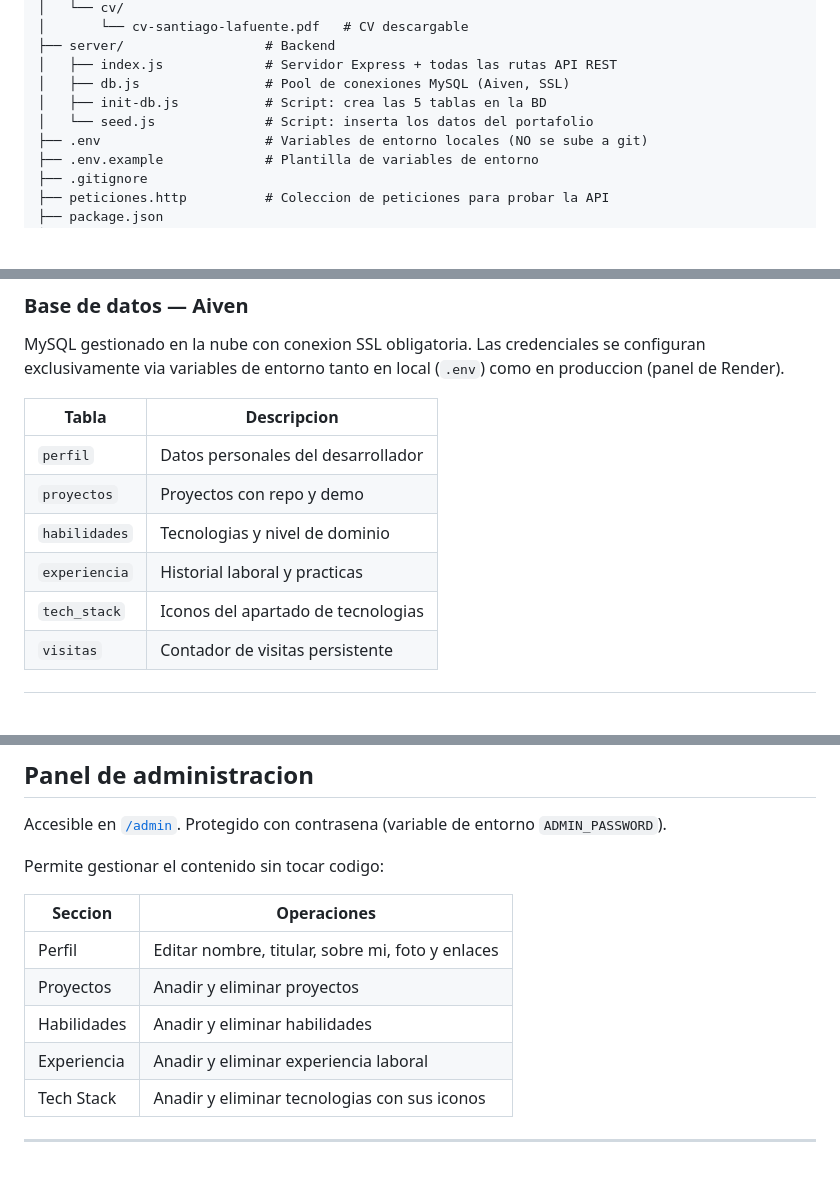
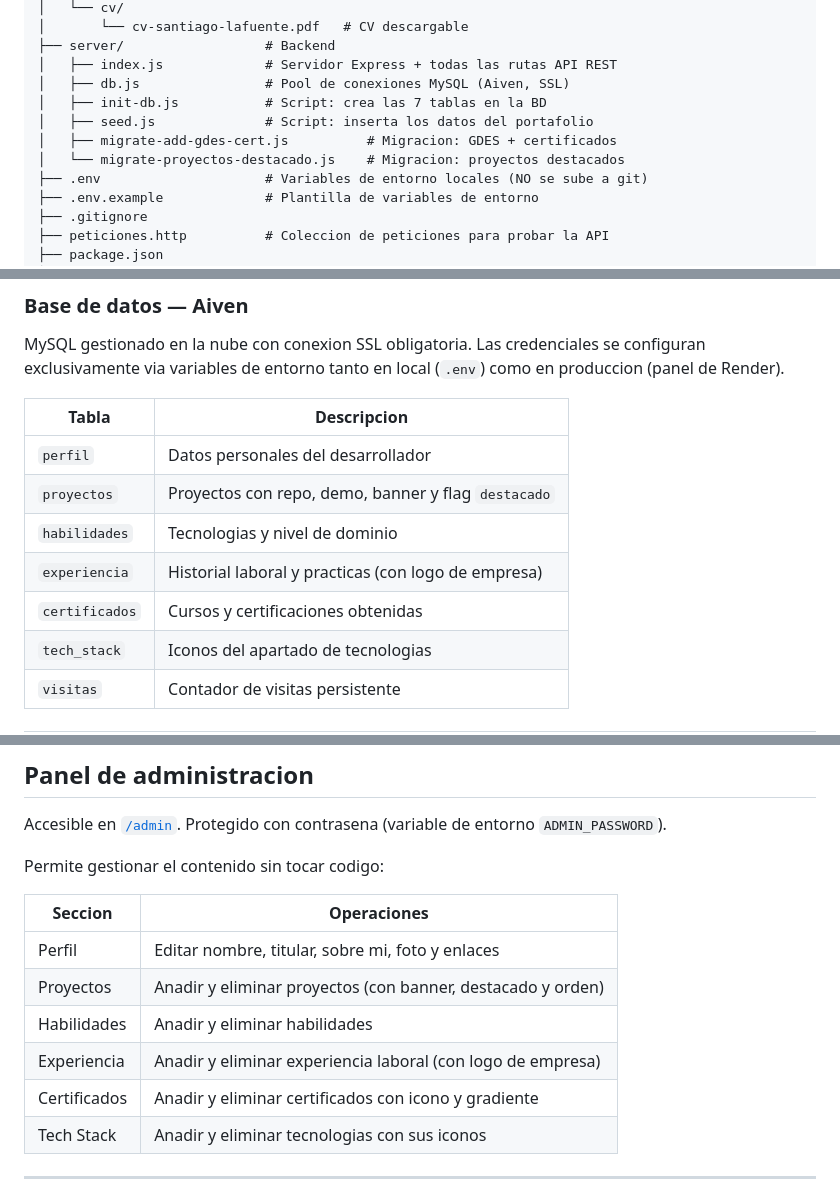
Before and after one commit to santilafu/Portafolio, a Markdown page: README.md, 3 parts joined by grey strips. Rendered like a GitHub page; blank space fills up the shorter version.

Commit message:
docs: README v1.2.0 — certificados, proyecto destacado, 7 tablas
- Tabla certificados anadida al esquema de BD
- Endpoints /api/certificados documentados
- Panel admin: nuevas secciones (certificados, banner proyectos)
- Estructura: nuevos scripts de migracion
- Features: proyecto destacado y certificados

```diff
--- a/README.md
+++ b/README.md
@@ -47,8 +47,10 @@ mi-portafolio/
 ├── server/                  # Backend
 │   ├── index.js             # Servidor Express + todas las rutas API REST
 │   ├── db.js                # Pool de conexiones MySQL (Aiven, SSL)
-│   ├── init-db.js           # Script: crea las 5 tablas en la BD
-│   └── seed.js              # Script: inserta los datos del portafolio
+│   ├── init-db.js           # Script: crea las 7 tablas en la BD
+│   ├── seed.js              # Script: inserta los datos del portafolio
+│   ├── migrate-add-gdes-cert.js          # Migracion: GDES + certificados
+│   └── migrate-proyectos-destacado.js    # Migracion: proyectos destacados
 ├── .env                     # Variables de entorno locales (NO se sube a git)
 ├── .env.example             # Plantilla de variables de entorno
 ├── .gitignore
@@ -144,9 +146,10 @@ MySQL gestionado en la nube con conexion SSL obligatoria. Las credenciales se co
 | Tabla | Descripcion |
 |-------|-------------|
 | `perfil` | Datos personales del desarrollador |
-| `proyectos` | Proyectos con repo y demo |
+| `proyectos` | Proyectos con repo, demo, banner y flag `destacado` |
 | `habilidades` | Tecnologias y nivel de dominio |
-| `experiencia` | Historial laboral y practicas |
+| `experiencia` | Historial laboral y practicas (con logo de empresa) |
+| `certificados` | Cursos y certificaciones obtenidas |
 | `tech_stack` | Iconos del apartado de tecnologias |
 | `visitas` | Contador de visitas persistente |
 
@@ -161,9 +164,10 @@ Permite gestionar el contenido sin tocar codigo:
 | Seccion | Operaciones |
 |---------|-------------|
 | Perfil | Editar nombre, titular, sobre mi, foto y enlaces |
-| Proyectos | Anadir y eliminar proyectos |
+| Proyectos | Anadir y eliminar proyectos (con banner, destacado y orden) |
 | Habilidades | Anadir y eliminar habilidades |
-| Experiencia | Anadir y eliminar experiencia laboral |
+| Experiencia | Anadir y eliminar experiencia laboral (con logo de empresa) |
+| Certificados | Anadir y eliminar certificados con icono y gradiente |
 | Tech Stack | Anadir y eliminar tecnologias con sus iconos |
 
 ---
```
Also changed, not shown: other parts of README.md (+7 -1 lines).
